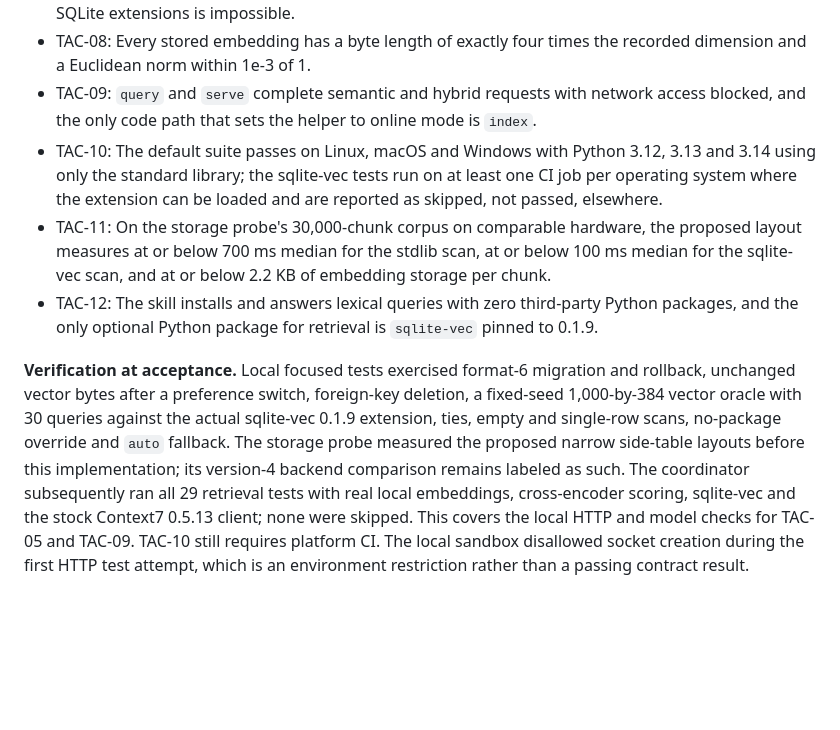
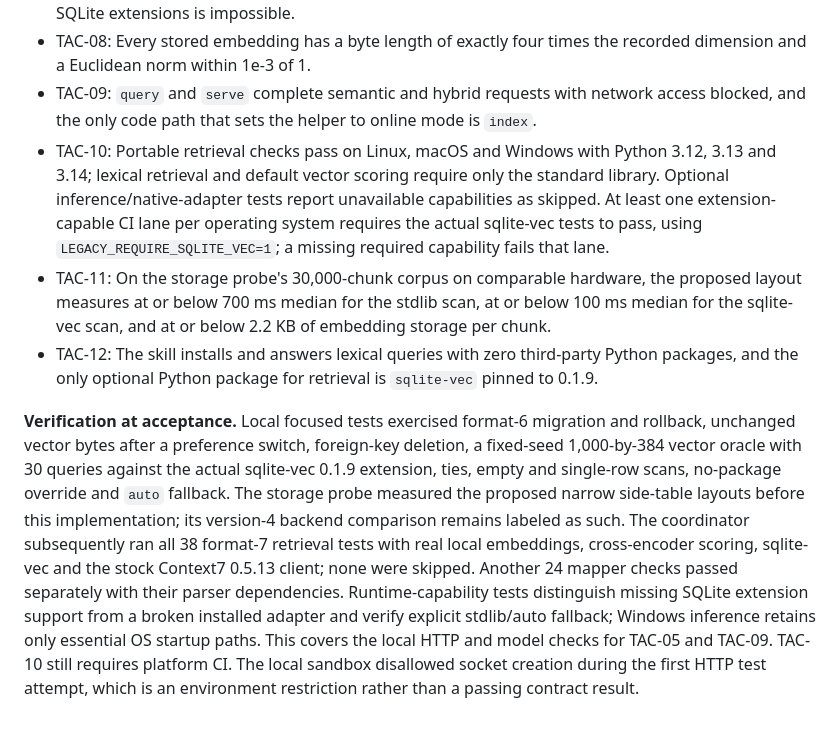
Before and after one commit to EdukeyTeam/agent-toolbox, a Markdown page: docs/ADR/000-local-code-retrieval-storage.md, the part around the change. Rendered like a GitHub page; blank space fills up the shorter version.

Commit message:
Clarify portable retrieval acceptance and adapter requirements
Separate stdlib retrieval from optional parser/model dependencies. Require real sqlite-vec coverage on an extension-capable lane per platform and record current format-7 local verification without declaring pending CI complete.

```diff
--- a/docs/ADR/000-local-code-retrieval-storage.md
+++ b/docs/ADR/000-local-code-retrieval-storage.md
@@ -535,8 +535,8 @@ Because every accepted engine is exact, the main oracle is equality: both engine
 - TAC-07: A lexical query on an index that has embeddings succeeds on an interpreter where loading SQLite extensions is impossible.
 - TAC-08: Every stored embedding has a byte length of exactly four times the recorded dimension and a Euclidean norm within 1e-3 of 1.
 - TAC-09: `query` and `serve` complete semantic and hybrid requests with network access blocked, and the only code path that sets the helper to online mode is `index`.
-- TAC-10: The default suite passes on Linux, macOS and Windows with Python 3.12, 3.13 and 3.14 using only the standard library; the sqlite-vec tests run on at least one CI job per operating system where the extension can be loaded and are reported as skipped, not passed, elsewhere.
+- TAC-10: Portable retrieval checks pass on Linux, macOS and Windows with Python 3.12, 3.13 and 3.14; lexical retrieval and default vector scoring require only the standard library. Optional inference/native-adapter tests report unavailable capabilities as skipped. At least one extension-capable CI lane per operating system requires the actual sqlite-vec tests to pass, using `LEGACY_REQUIRE_SQLITE_VEC=1`; a missing required capability fails that lane.
 - TAC-11: On the storage probe's 30,000-chunk corpus on comparable hardware, the proposed layout measures at or below 700 ms median for the stdlib scan, at or below 100 ms median for the sqlite-vec scan, and at or below 2.2 KB of embedding storage per chunk.
 - TAC-12: The skill installs and answers lexical queries with zero third-party Python packages, and the only optional Python package for retrieval is `sqlite-vec` pinned to 0.1.9.
 
-**Verification at acceptance.** Local focused tests exercised format-6 migration and rollback, unchanged vector bytes after a preference switch, foreign-key deletion, a fixed-seed 1,000-by-384 vector oracle with 30 queries against the actual sqlite-vec 0.1.9 extension, ties, empty and single-row scans, no-package override and `auto` fallback. The storage probe measured the proposed narrow side-table layouts before this implementation; its version-4 backend comparison remains labeled as such. The coordinator subsequently ran all 29 retrieval tests with real local embeddings, cross-encoder scoring, sqlite-vec and the stock Context7 0.5.13 client; none were skipped. This covers the local HTTP and model checks for TAC-05 and TAC-09. TAC-10 still requires platform CI. The local sandbox disallowed socket creation during the first HTTP test attempt, which is an environment restriction rather than a passing contract result.
+**Verification at acceptance.** Local focused tests exercised format-6 migration and rollback, unchanged vector bytes after a preference switch, foreign-key deletion, a fixed-seed 1,000-by-384 vector oracle with 30 queries against the actual sqlite-vec 0.1.9 extension, ties, empty and single-row scans, no-package override and `auto` fallback. The storage probe measured the proposed narrow side-table layouts before this implementation; its version-4 backend comparison remains labeled as such. The coordinator subsequently ran all 38 format-7 retrieval tests with real local embeddings, cross-encoder scoring, sqlite-vec and the stock Context7 0.5.13 client; none were skipped. Another 24 mapper checks passed separately with their parser dependencies. Runtime-capability tests distinguish missing SQLite extension support from a broken installed adapter and verify explicit stdlib/auto fallback; Windows inference retains only essential OS startup paths. This covers the local HTTP and model checks for TAC-05 and TAC-09. TAC-10 still requires platform CI. The local sandbox disallowed socket creation during the first HTTP test attempt, which is an environment restriction rather than a passing contract result.
```
